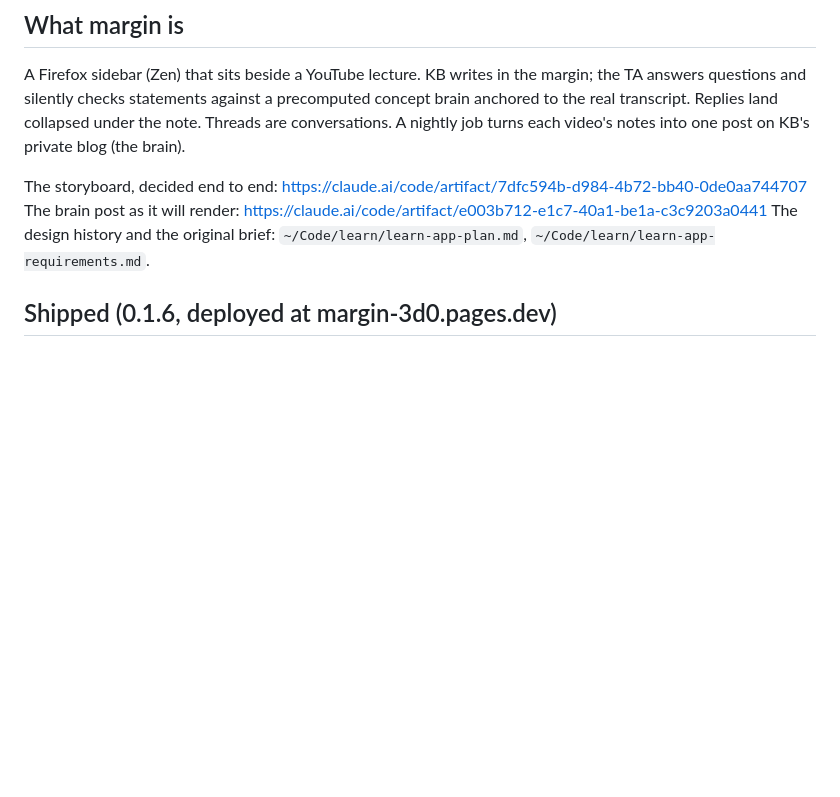
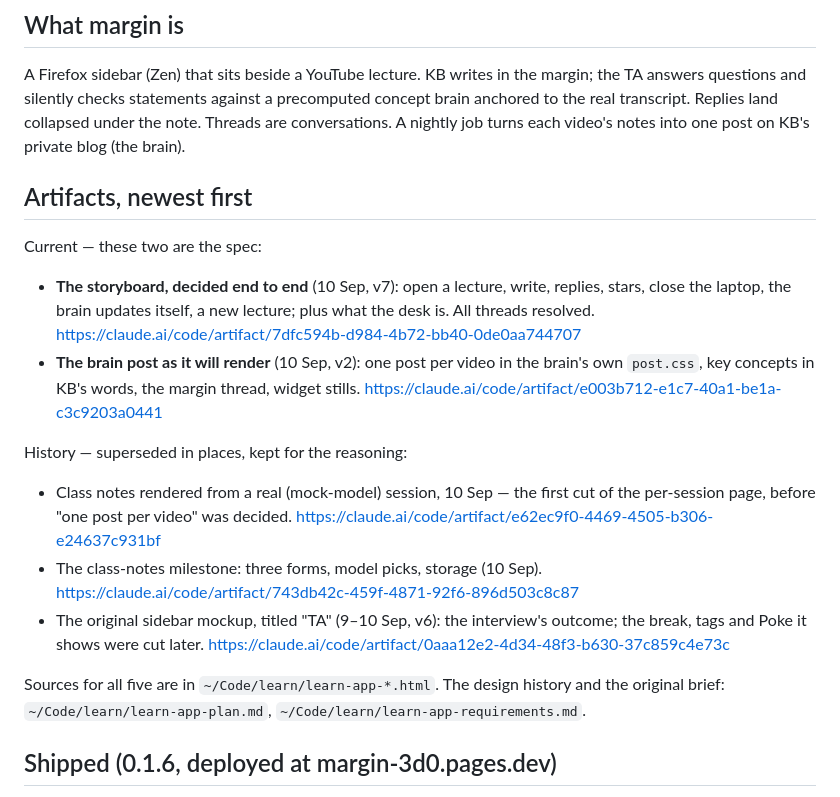
Before and after one commit to kaushikb9/margin, a Markdown page: REVIEW.md, the part around the change. GitHub-like rendering; blank space fills up the shorter version.

Commit message:
REVIEW.md: all five artifacts, current vs history
Co-Authored-By: Claude Opus 5 <noreply@anthropic.com>

```diff
--- a/REVIEW.md
+++ b/REVIEW.md
@@ -11,9 +11,31 @@ precomputed concept brain anchored to the real transcript. Replies land
 collapsed under the note. Threads are conversations. A nightly job turns
 each video's notes into one post on KB's private blog (the brain).
 
-The storyboard, decided end to end: https://claude.ai/code/artifact/7dfc594b-d984-4b72-bb40-0de0aa744707
-The brain post as it will render: https://claude.ai/code/artifact/e003b712-e1c7-40a1-be1a-c3c9203a0441
-The design history and the original brief: `~/Code/learn/learn-app-plan.md`,
+## Artifacts, newest first
+
+Current — these two are the spec:
+
+- **The storyboard, decided end to end** (10 Sep, v7): open a lecture, write,
+  replies, stars, close the laptop, the brain updates itself, a new lecture;
+  plus what the desk is. All threads resolved.
+  https://claude.ai/code/artifact/7dfc594b-d984-4b72-bb40-0de0aa744707
+- **The brain post as it will render** (10 Sep, v2): one post per video in the
+  brain's own `post.css`, key concepts in KB's words, the margin thread,
+  widget stills. https://claude.ai/code/artifact/e003b712-e1c7-40a1-be1a-c3c9203a0441
+
+History — superseded in places, kept for the reasoning:
+
+- Class notes rendered from a real (mock-model) session, 10 Sep — the first
+  cut of the per-session page, before "one post per video" was decided.
+  https://claude.ai/code/artifact/e62ec9f0-4469-4505-b306-e24637c931bf
+- The class-notes milestone: three forms, model picks, storage (10 Sep).
+  https://claude.ai/code/artifact/743db42c-459f-4871-92f6-896d503c8c87
+- The original sidebar mockup, titled "TA" (9–10 Sep, v6): the interview's
+  outcome; the break, tags and Poke it shows were cut later.
+  https://claude.ai/code/artifact/0aaa12e2-4d34-48f3-b630-37c859c4e73c
+
+Sources for all five are in `~/Code/learn/learn-app-*.html`. The design
+history and the original brief: `~/Code/learn/learn-app-plan.md`,
 `~/Code/learn/learn-app-requirements.md`.
 
 ## Shipped (0.1.6, deployed at margin-3d0.pages.dev)
```
